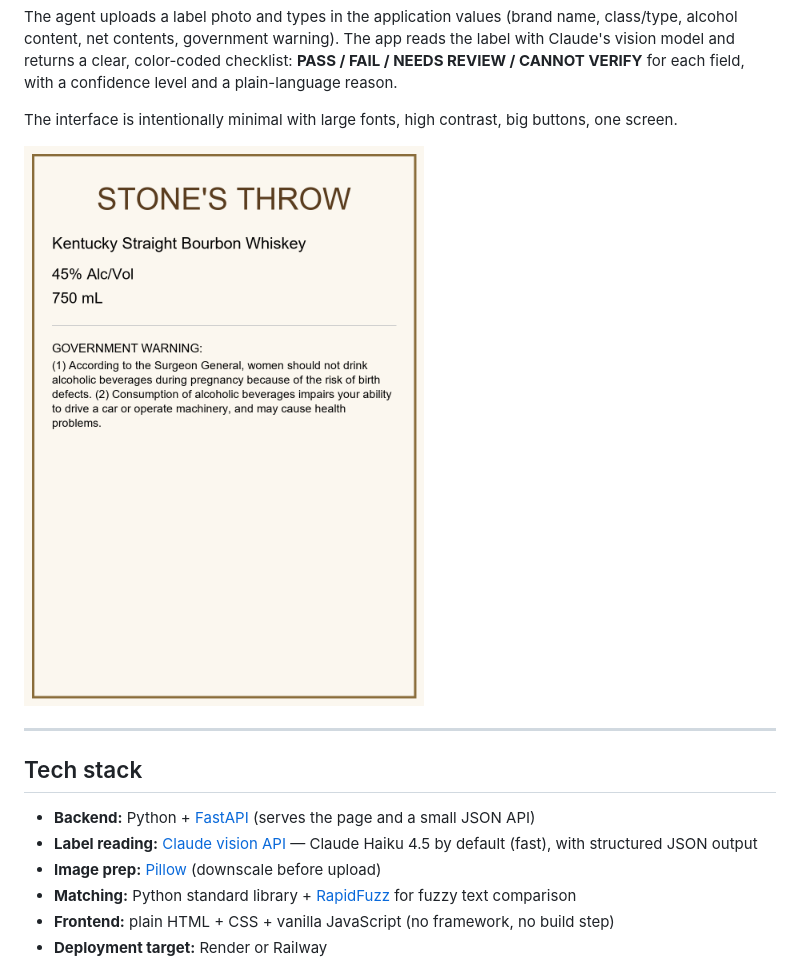
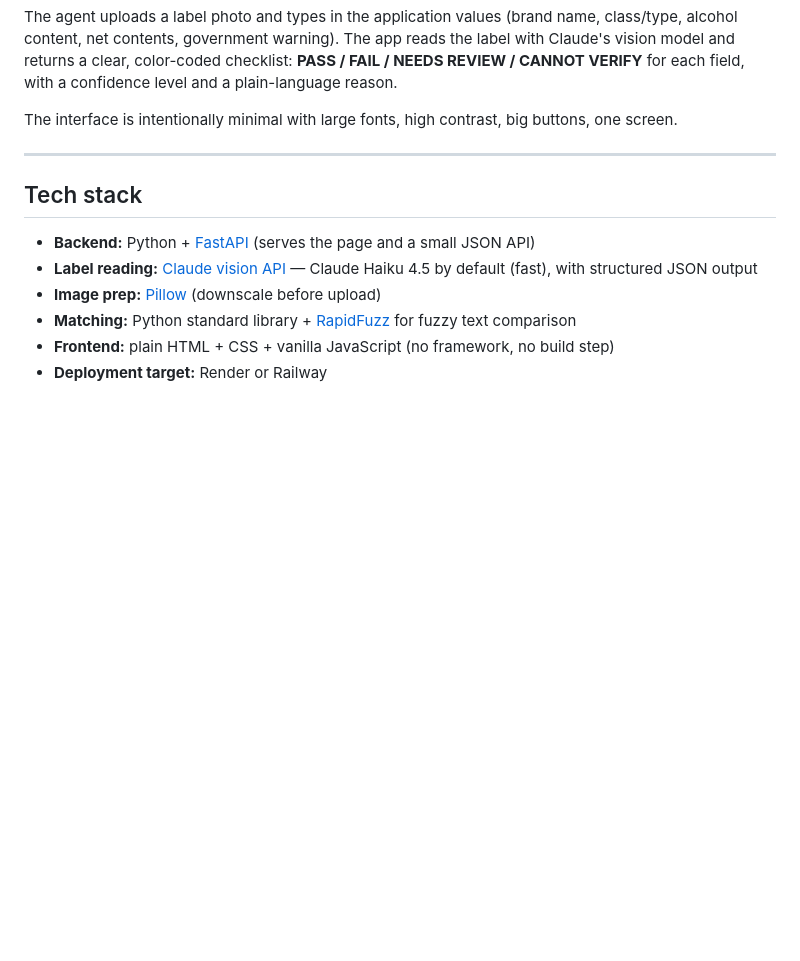
Before and after one commit to arberkrashi7/ttb-label-verifier, a Markdown page: README.md, the part around the change. Rendered like a GitHub page; blank space fills up the shorter version.

Commit message:
Remove preview image from README

```diff
--- a/README.md
+++ b/README.md
@@ -12,8 +12,6 @@ confidence level and a plain-language reason.
 
 The interface is intentionally minimal with large fonts, high contrast, big
 buttons, one screen.
-
-![overview](samples/01_pass.png)
 
 ---
 
```
